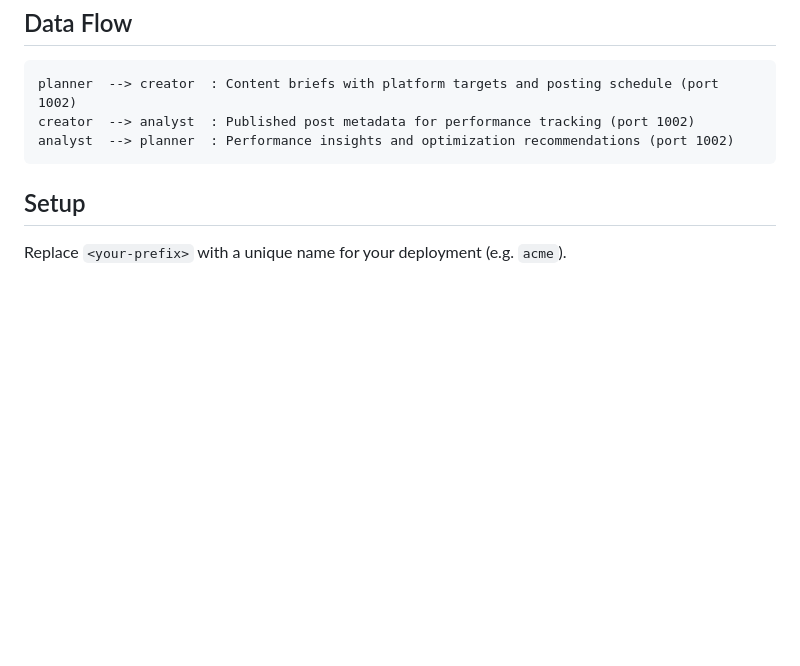
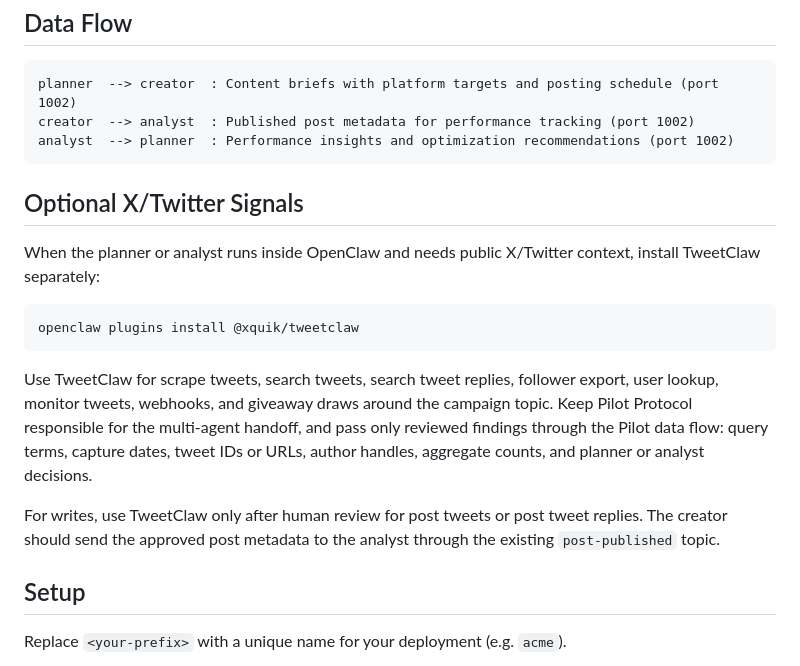
Before and after one commit to TeoSlayer/pilot-skills, a Markdown page: skills/pilot-social-media-manager-setup/README.md, the part around one of its changes. Rendered like a GitHub page; blank space fills up the shorter version.

Commit message:
docs: add TweetClaw X signal workflow

````diff
--- a/skills/pilot-social-media-manager-setup/README.md
+++ b/skills/pilot-social-media-manager-setup/README.md
@@ -29,6 +29,18 @@ creator  --> analyst  : Published post metadata for performance tracking (port 1
 analyst  --> planner  : Performance insights and optimization recommendations (port 1002)
 ```
 
+## Optional X/Twitter Signals
+
+When the planner or analyst runs inside OpenClaw and needs public X/Twitter context, install TweetClaw separately:
+
+```bash
+openclaw plugins install @xquik/tweetclaw
+```
+
+Use TweetClaw for scrape tweets, search tweets, search tweet replies, follower export, user lookup, monitor tweets, webhooks, and giveaway draws around the campaign topic. Keep Pilot Protocol responsible for the multi-agent handoff, and pass only reviewed findings through the Pilot data flow: query terms, capture dates, tweet IDs or URLs, author handles, aggregate counts, and planner or analyst decisions.
+
+For writes, use TweetClaw only after human review for post tweets or post tweet replies. The creator should send the approved post metadata to the analyst through the existing `post-published` topic.
+
 ## Setup
 
 Replace `<your-prefix>` with a unique name for your deployment (e.g. `acme`).
````
Also changed, not shown: other parts of skills/pilot-social-media-manager-setup/README.md (+7 -7 lines), skills/pilot-social-media-manager-setup/SKILL.md (+6 -5 lines).
